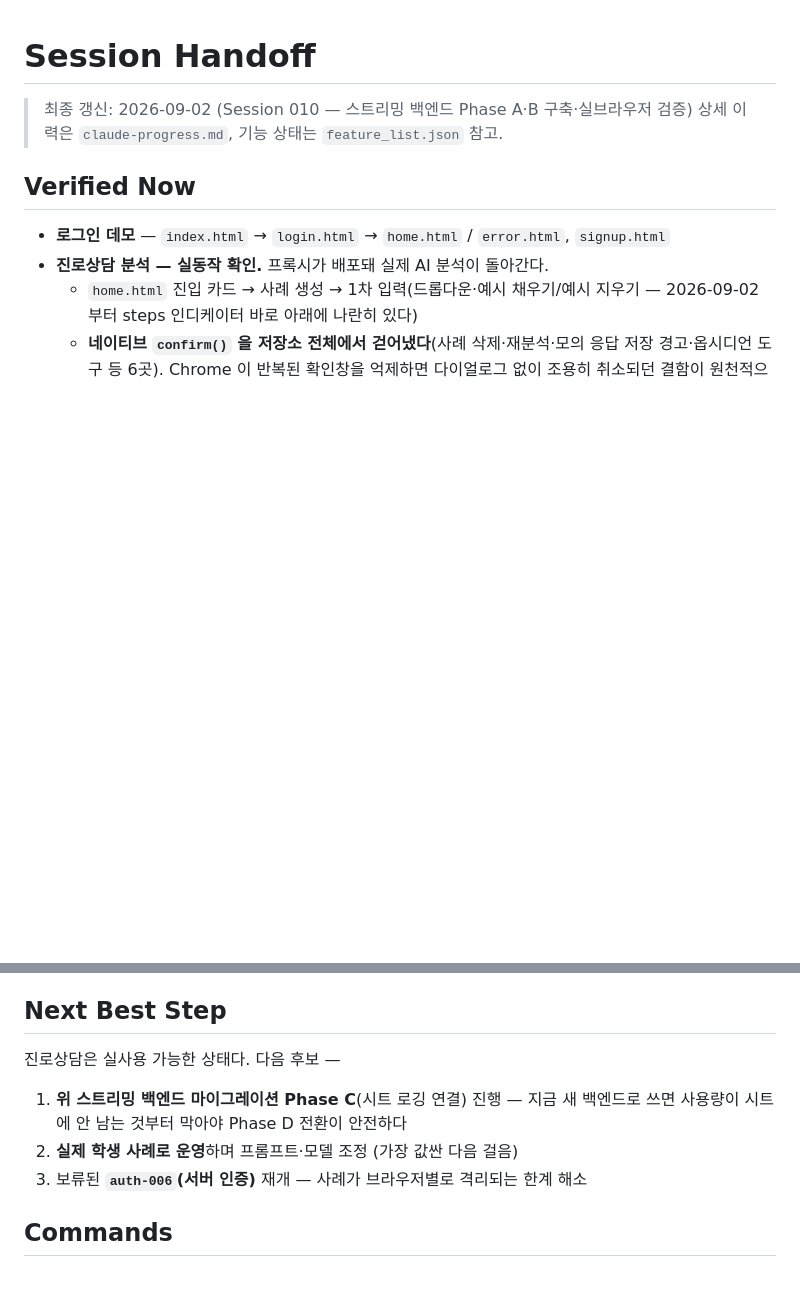
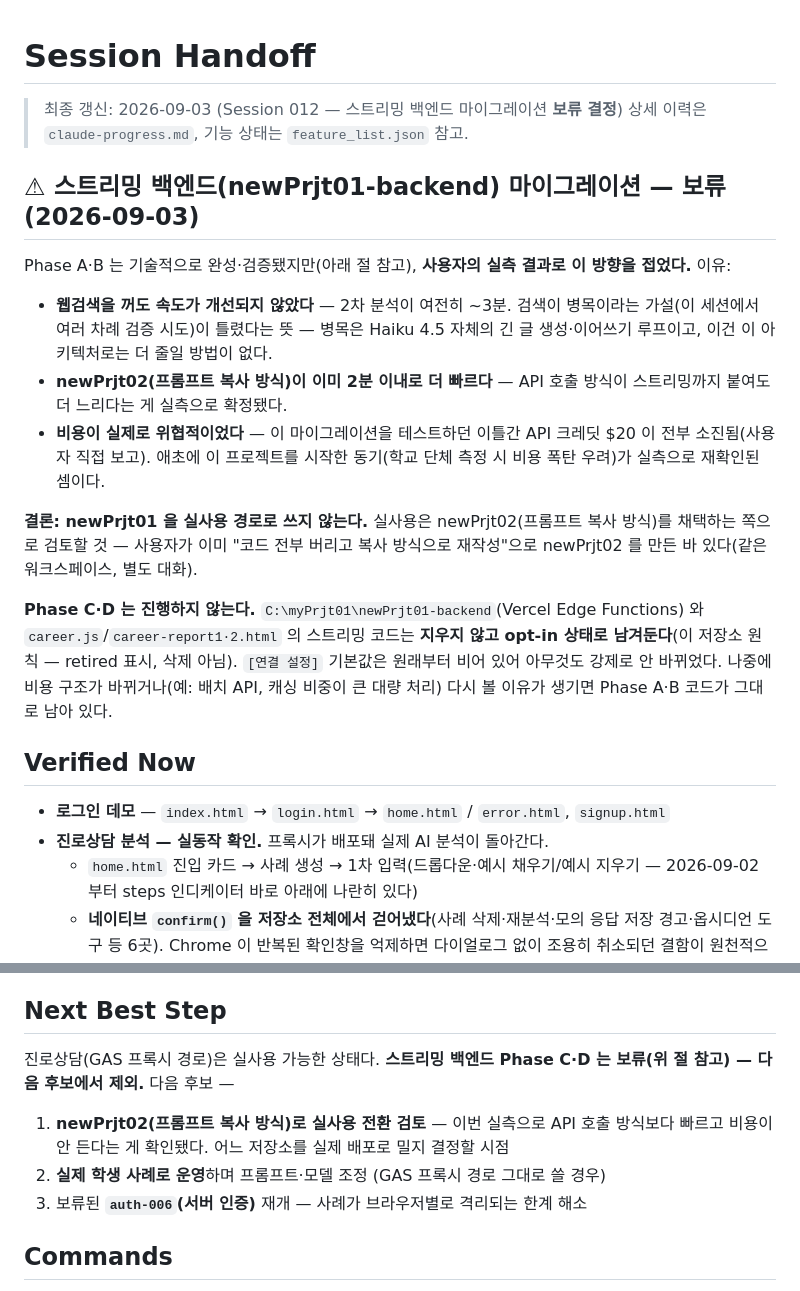
Before and after one commit to gitHs-ops/newPrjt01, a Markdown page: session-handoff.md, 2 parts joined by grey strips. GitHub-like rendering; blank space fills up the shorter version.

```diff
--- a/session-handoff.md
+++ b/session-handoff.md
@@ -1,7 +1,33 @@
 # Session Handoff
 
-> 최종 갱신: 2026-09-02 (Session 010 — 스트리밍 백엔드 Phase A·B 구축·실브라우저 검증)
+> 최종 갱신: 2026-09-03 (Session 012 — 스트리밍 백엔드 마이그레이션 **보류 결정**)
 > 상세 이력은 `claude-progress.md`, 기능 상태는 `feature_list.json` 참고.
+
+## ⚠ 스트리밍 백엔드(newPrjt01-backend) 마이그레이션 — 보류(2026-09-03)
+
+Phase A·B 는 기술적으로 완성·검증됐지만(아래 절 참고), **사용자의 실측 결과로 이 방향을
+접었다.** 이유:
+
+- **웹검색을 꺼도 속도가 개선되지 않았다** — 2차 분석이 여전히 ~3분. 검색이 병목이라는
+  가설(이 세션에서 여러 차례 검증 시도)이 틀렸다는 뜻 — 병목은 Haiku 4.5 자체의 긴 글
+  생성·이어쓰기 루프이고, 이건 이 아키텍처로는 더 줄일 방법이 없다.
+- **newPrjt02(프롬프트 복사 방식)이 이미 2분 이내로 더 빠르다** — API 호출 방식이
+  스트리밍까지 붙여도 더 느리다는 게 실측으로 확정됐다.
+- **비용이 실제로 위협적이었다** — 이 마이그레이션을 테스트하던 이틀간 API 크레딧
+  $20 이 전부 소진됨(사용자 직접 보고). 애초에 이 프로젝트를 시작한 동기(학교 단체
+  측정 시 비용 폭탄 우려)가 실측으로 재확인된 셈이다.
+
+**결론: newPrjt01 을 실사용 경로로 쓰지 않는다.** 실사용은 newPrjt02(프롬프트 복사
+방식)를 채택하는 쪽으로 검토할 것 — 사용자가 이미 "코드 전부 버리고 복사 방식으로
+재작성"으로 newPrjt02 를 만든 바 있다(같은 워크스페이스, 별도 대화).
+
+**Phase C·D 는 진행하지 않는다.** `C:\myPrjt01\newPrjt01-backend`(Vercel Edge Functions)
+와 `career.js`/`career-report1·2.html` 의 스트리밍 코드는 **지우지 않고 opt-in 상태로
+남겨둔다**(이 저장소 원칙 — retired 표시, 삭제 아님). `[연결 설정]` 기본값은 원래부터
+비어 있어 아무것도 강제로 안 바뀌었다. 나중에 비용 구조가 바뀌거나(예: 배치 API,
+캐싱 비중이 큰 대량 처리) 다시 볼 이유가 생기면 Phase A·B 코드가 그대로 남아 있다.
+
+
 
 ## Verified Now
 
@@ -127,11 +153,13 @@ Apps Script 6분 한도 안에는 들어오지만 여유가 많지는 않다.
 
 ## Next Best Step
 
-진로상담은 실사용 가능한 상태다. 다음 후보 —
+진로상담(GAS 프록시 경로)은 실사용 가능한 상태다. **스트리밍 백엔드 Phase C·D 는
+보류(위 절 참고) — 다음 후보에서 제외.** 다음 후보 —
 
-1. **위 스트리밍 백엔드 마이그레이션 Phase C**(시트 로깅 연결) 진행 — 지금 새 백엔드로
-   쓰면 사용량이 시트에 안 남는 것부터 막아야 Phase D 전환이 안전하다
-2. **실제 학생 사례로 운영**하며 프롬프트·모델 조정 (가장 값싼 다음 걸음)
+1. **newPrjt02(프롬프트 복사 방식)로 실사용 전환 검토** — 이번 실측으로 API 호출
+   방식보다 빠르고 비용이 안 든다는 게 확인됐다. 어느 저장소를 실제 배포로 밀지
+   결정할 시점
+2. **실제 학생 사례로 운영**하며 프롬프트·모델 조정 (GAS 프록시 경로 그대로 쓸 경우)
 3. 보류된 **`auth-006`(서버 인증)** 재개 — 사례가 브라우저별로 격리되는 한계 해소
 
 ## Commands
```
Also changed, not shown: claude-progress.md (+40 -5 lines).
